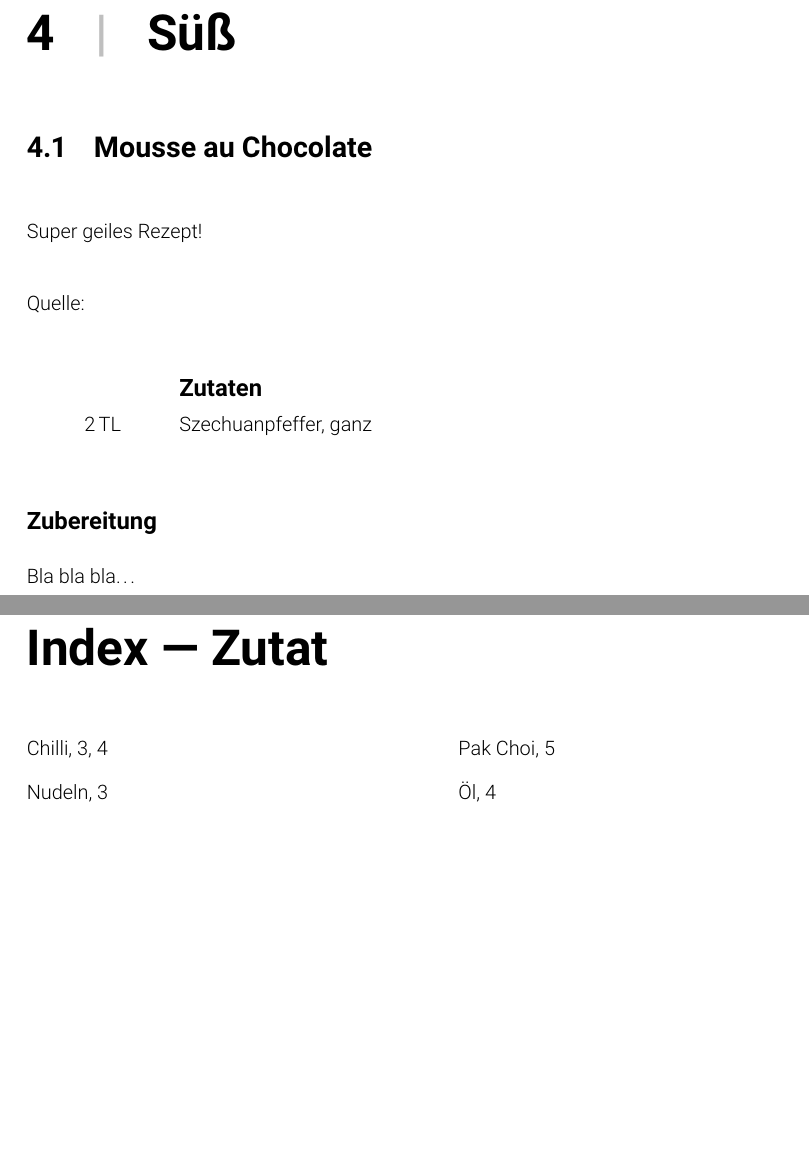
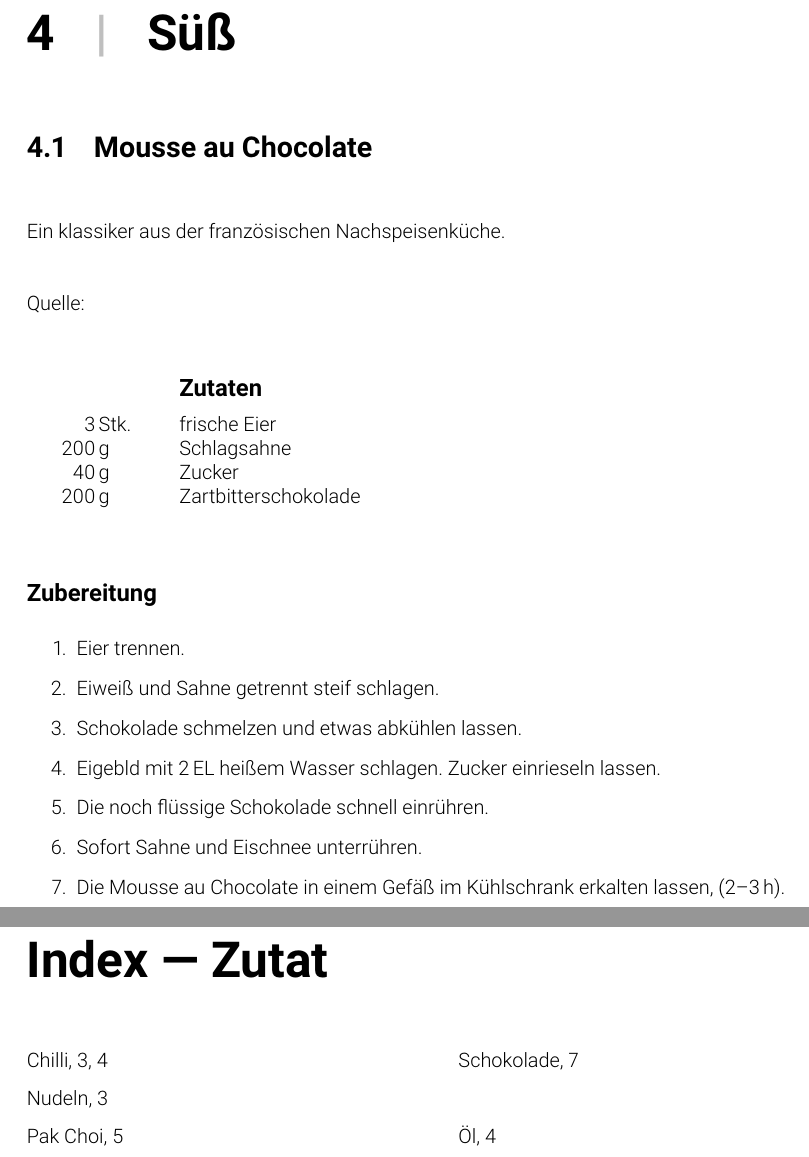
Before and after one commit to washed/tidfgk, a LaTeX thesis (cookbook.tex, which reads chapters/suess/mousse-au-chocolate.tex): two parts of pages 10 and 14 of 14, joined at a grey line, cut so that both start at the same text, the shorter picture padded with empty space. Compiled offline with pdfLaTeX.

Commit message:
Add mousse recipe

```diff
--- a/chapters/suess/mousse-au-chocolate.tex
+++ b/chapters/suess/mousse-au-chocolate.tex
@@ -1,52 +1,32 @@
-% Überschrift/Name des Rezepts
-\section{Mousse au Chocolate}\label{rcp:mousse-au-chocolate}
-% Der Text im 'label'-Feld erlaubt es im Dokument auf dieses Rezept zu verweisen.
-% Sehr praktisch, wenn z.B. ein anderes Rezept dieses hier verwendet. Dabei werden Seitenzahl etc. automatisch
-% angepasst.
+\section{Mousse au Chocolate}\label{rcp:mousse-au-chocolate}%
+\index{Nachspeise}\index[region]{Frankreich}\index[ingredient]{Schokolade}
 
-% Das Folgende ist ein Einführungstext mit etwas Zusatzinfos:
 \begin{recipeintro}
-  % Anzahl der Portionen (optional)
   []
-  % Zubereitsungsdauer (optional)
   []
-  % Optional: Quellenangabe
   []
-
-  % Einführungstext
-  Super geiles Rezept!
+  Ein klassiker aus der französischen Nachspeisenküche.
 \end{recipeintro}
 
-% Ein Zutatenblock mit Überschrift
-% Bei längeren/komplizierteren Rezepten bietet es sich an, mehrere solcher Blöcke zu verwenden
-% um die Zutanten semantisch nach Rezeptmodule aufzuteilen.
 \begin{ingredients}
-  % Überschrift
   {Zutaten}
-  % Zutanten sind in einer Tabelle aufgelistet. Die Spalten werden durch ein '&' Zeichen getrennt,
-  % Eine Zeile wird mit '\\' abgeschlossen.
-
-  % <Menge>     &     <Einheit>          &  <Name>     \\
-  2                &  \si{\tl}           &  Szechuanpfeffer, ganz  \\
-
-  % Der Befehl '\si{<einheit>}' sollte wenn möglich für Einheiten verwendet werden.
-  % Wenn Einheiten fehlen, kann ich sie hinzufügen. FÜr mehr Infos: Dokumentation Paket siunitx.
-  % Beispiele:
-
-  % Teelöffel:   \si{\tl}
-  % Esslöffel:   \si{\el}
-  % Milliliter:  \si{\milli\litre}
-  % Kilogram:    \si{\kilo\gram}
+  3    &  Stk.        &  frische Eier  \\
+  200  &  \si{\gram}  &  Schlagsahne  \\
+  40   &  \si{\gram}  &  Zucker  \\
+  200  &  \si{\gram}  &  Zartbitterschokolade  \
 \end{ingredients}
 
-% Ein bissl Luft zwischen Rezeptliste und Anweisungen.
 \vspace{0.5cm}
 
-% Ein Zubereitungsschritt mit Überschrift
-% Diese Blöcke können beliebig oft nach einander erscheinen
 \begin{recipestep}
-  % Überschrift
   {Zubereitung}
-  % Der Text, der die Zubereitung beschreibt:
-  Bla bla bla\ldots
+  \begin{enumerate}
+    \item Eier trennen.
+    \item Eiweiß und Sahne getrennt steif schlagen.
+    \item Schokolade schmelzen und etwas abkühlen lassen. % TODO: Technik ref!
+    \item Eigebld mit \SI{2}{\el} heißem Wasser schlagen. Zucker einrieseln lassen.
+    \item Die noch flüssige Schokolade schnell einrühren.
+    \item Sofort Sahne und Eischnee unterrühren.
+    \item Die Mousse au Chocolate in einem Gefäß im Kühlschrank erkalten lassen, (\SIrange{2}{3}{\hour}).
+  \end{enumerate}
 \end{recipestep}
```
